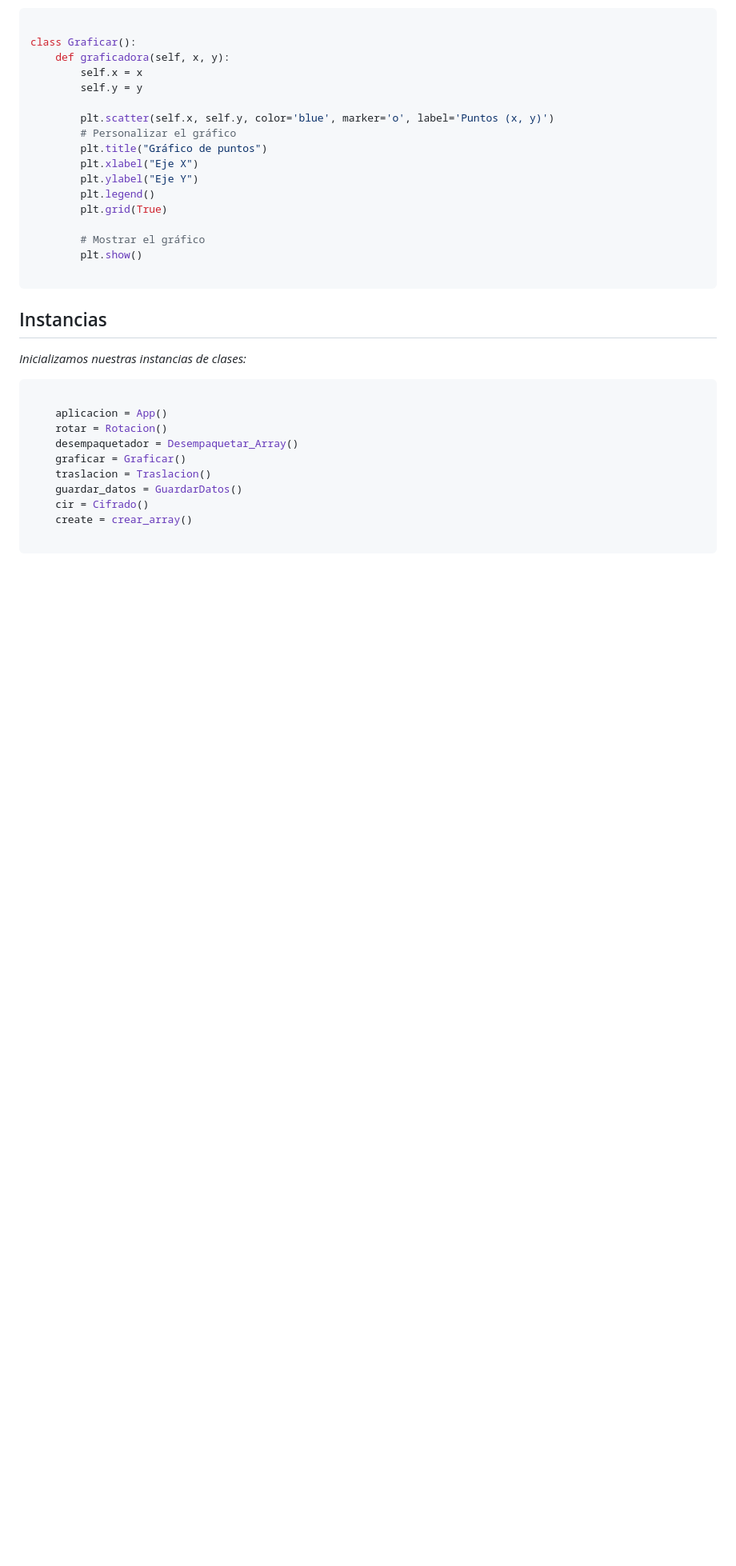
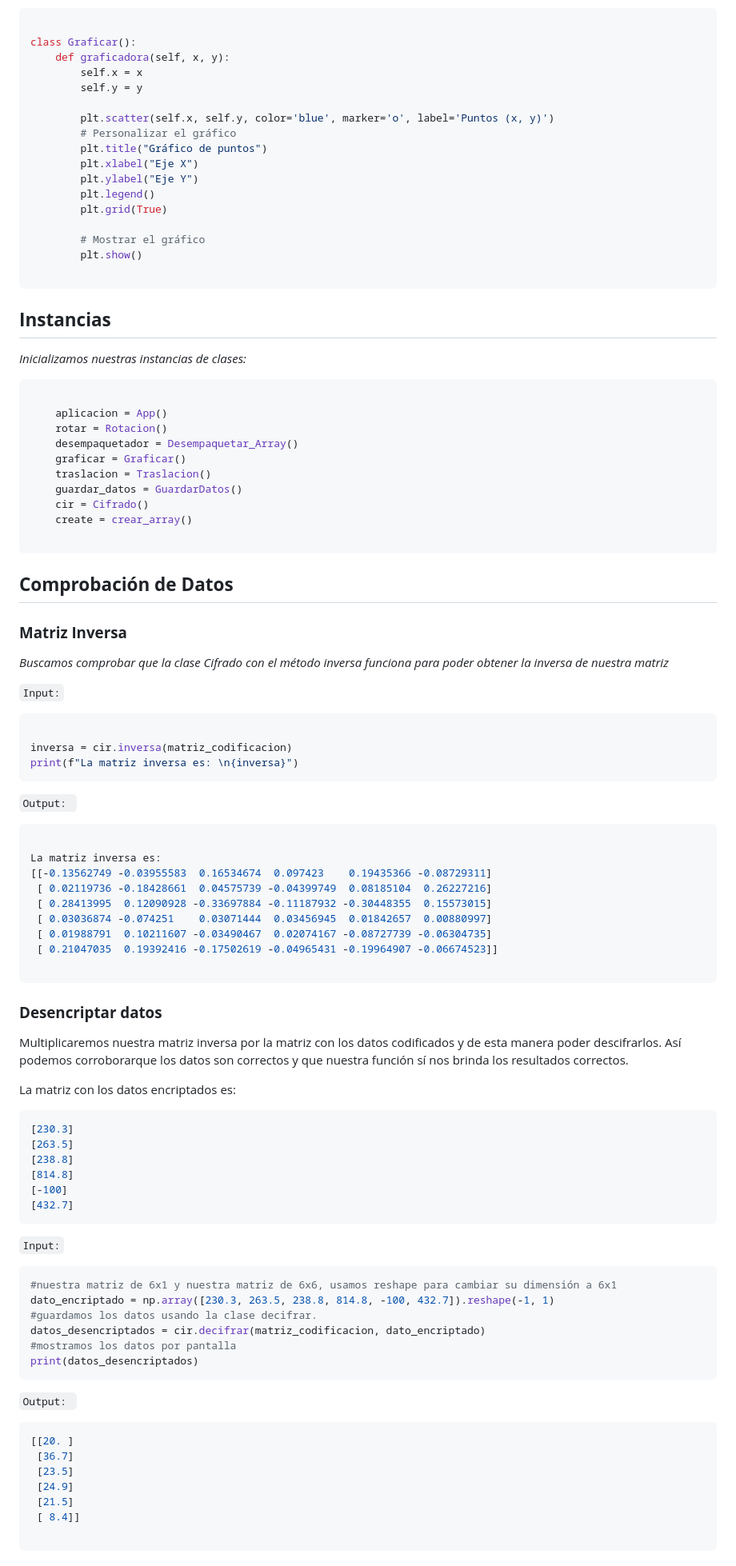
Before and after one commit to jgarnigar/Proyecto-Algebra-Lineal, a Markdown page: FICHA_TECNICA.md, the part around one of its changes. Shown at 80% size. Drawn GitHub-style; blank space fills up the shorter version.

````diff
--- a/FICHA_TECNICA.md
+++ b/FICHA_TECNICA.md
@@ -932,7 +932,7 @@ class Graficar():
 
 ```
 
-## Instancias
+## **Instancias**
 
 *Inicializamos nuestras instancias de clases:*
 
@@ -948,3 +948,71 @@ class Graficar():
     create = crear_array()
 
 ```
+
+## **Comprobación de Datos**
+
+### **Matriz Inversa**
+
+*Buscamos comprobar que la clase Cifrado con el método inversa funciona para poder obtener la inversa de nuestra matriz*
+
+`Input:`
+
+```bash
+
+inversa = cir.inversa(matriz_codificacion)
+print(f"La matriz inversa es: \n{inversa}")
+```
+
+`Output: `
+
+```bash
+
+La matriz inversa es:
+[[-0.13562749 -0.03955583  0.16534674  0.097423    0.19435366 -0.08729311]
+ [ 0.02119736 -0.18428661  0.04575739 -0.04399749  0.08185104  0.26227216]
+ [ 0.28413995  0.12090928 -0.33697884 -0.11187932 -0.30448355  0.15573015]
+ [ 0.03036874 -0.074251    0.03071444  0.03456945  0.01842657  0.00880997]
+ [ 0.01988791  0.10211607 -0.03490467  0.02074167 -0.08727739 -0.06304735]
+ [ 0.21047035  0.19392416 -0.17502619 -0.04965431 -0.19964907 -0.06674523]]
+
+```
+
+### **Desencriptar datos**
+
+Multiplicaremos nuestra matriz inversa por la matriz con los datos codificados y de esta manera poder descifrarlos. Así podemos corroborarque los datos son correctos y que nuestra función sí nos brinda los resultados correctos.
+
+La matriz con los datos encriptados es:
+
+```bash
+[230.3]
+[263.5]
+[238.8]
+[814.8]
+[-100]
+[432.7]
+```
+
+`Input:`
+
+```bash
+#nuestra matriz de 6x1 y nuestra matriz de 6x6, usamos reshape para cambiar su dimensión a 6x1
+dato_encriptado = np.array([230.3, 263.5, 238.8, 814.8, -100, 432.7]).reshape(-1, 1)
+#guardamos los datos usando la clase decifrar.
+datos_desencriptados = cir.decifrar(matriz_codificacion, dato_encriptado)
+#mostramos los datos por pantalla
+print(datos_desencriptados)
+```
+
+`Output: `
+
+```bash
+[[20. ]
+ [36.7]
+ [23.5]
+ [24.9]
+ [21.5]
+ [ 8.4]]
+
+```
+
+
````
Also changed, not shown: other parts of FICHA_TECNICA.md (+140 -33 lines).
